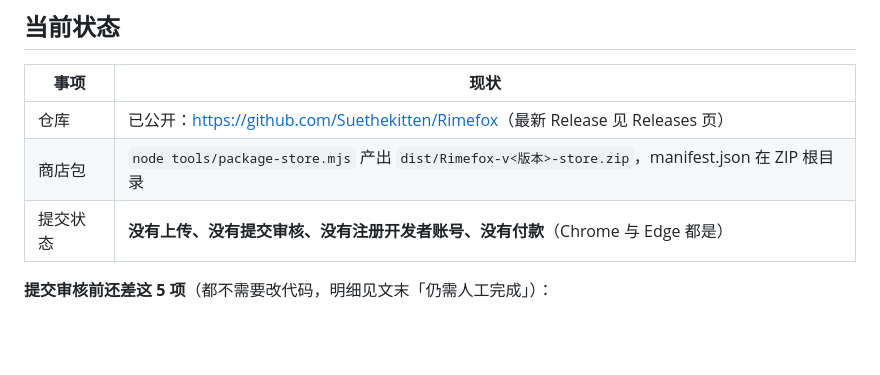
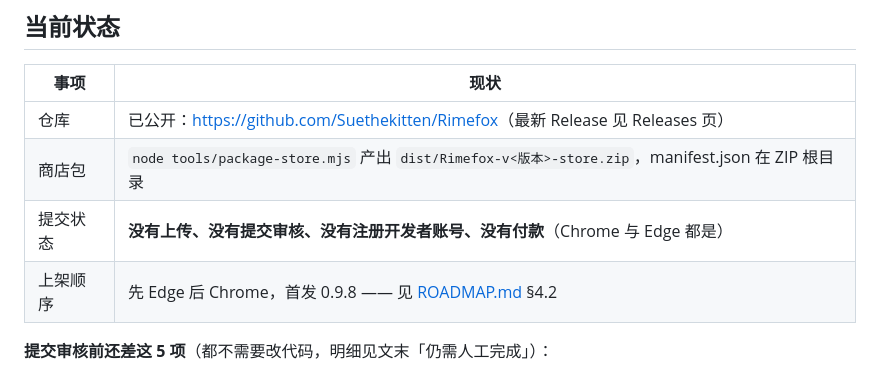
Before and after one commit to Suethekitten/Rimefox, a Markdown page: docs/STORE.md, the part around one of its changes. GitHub-like rendering; blank space fills up the shorter version.

```diff
--- a/docs/STORE.md
+++ b/docs/STORE.md
@@ -12,6 +12,7 @@
 | 仓库 | 已公开：<https://github.com/Suethekitten/Rimefox>（最新 Release 见 Releases 页） |
 | 商店包 | `node tools/package-store.mjs` 产出 `dist/Rimefox-v<版本>-store.zip`，manifest.json 在 ZIP 根目录 |
 | 提交状态 | **没有上传、没有提交审核、没有注册开发者账号、没有付款**（Chrome 与 Edge 都是） |
+| 上架顺序 | 先 Edge 后 Chrome，首发 0.9.8 —— 见 [ROADMAP.md](ROADMAP.md) §4.2 |
 
 **提交审核前还差这 5 项**（都不需要改代码，明细见文末「仍需人工完成」）：
 
```
Also changed, not shown: other parts of docs/STORE.md (+1 -1 lines), docs/ROADMAP.md (+15 -17 lines).
